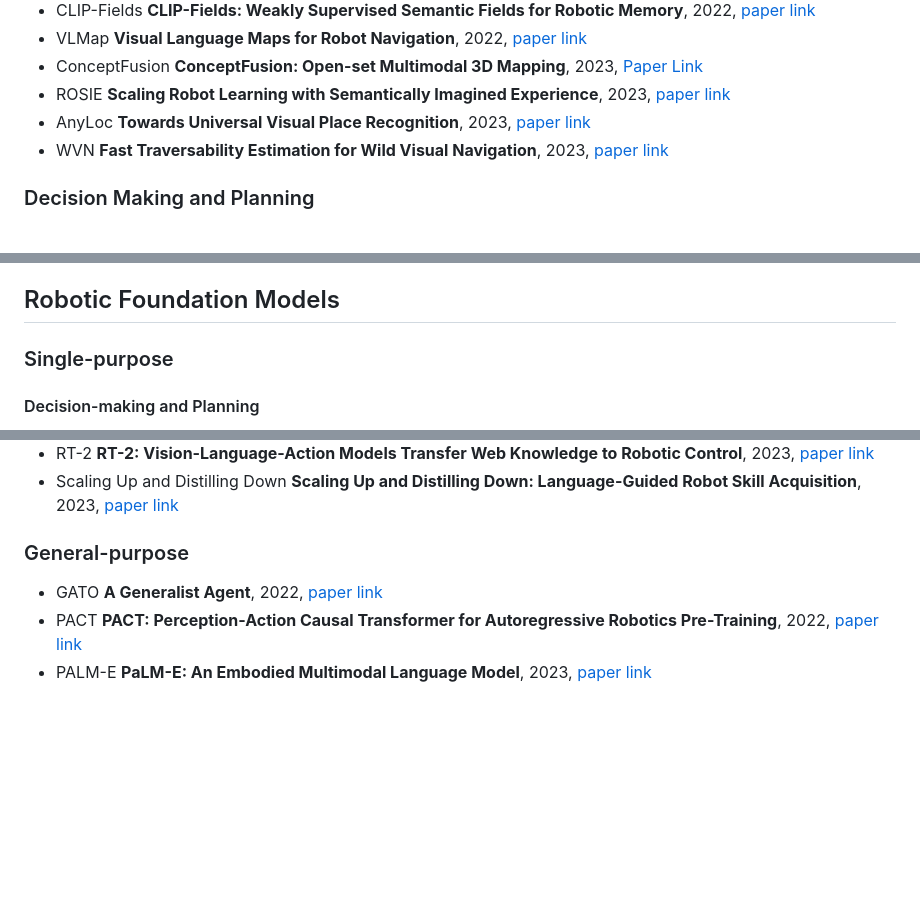
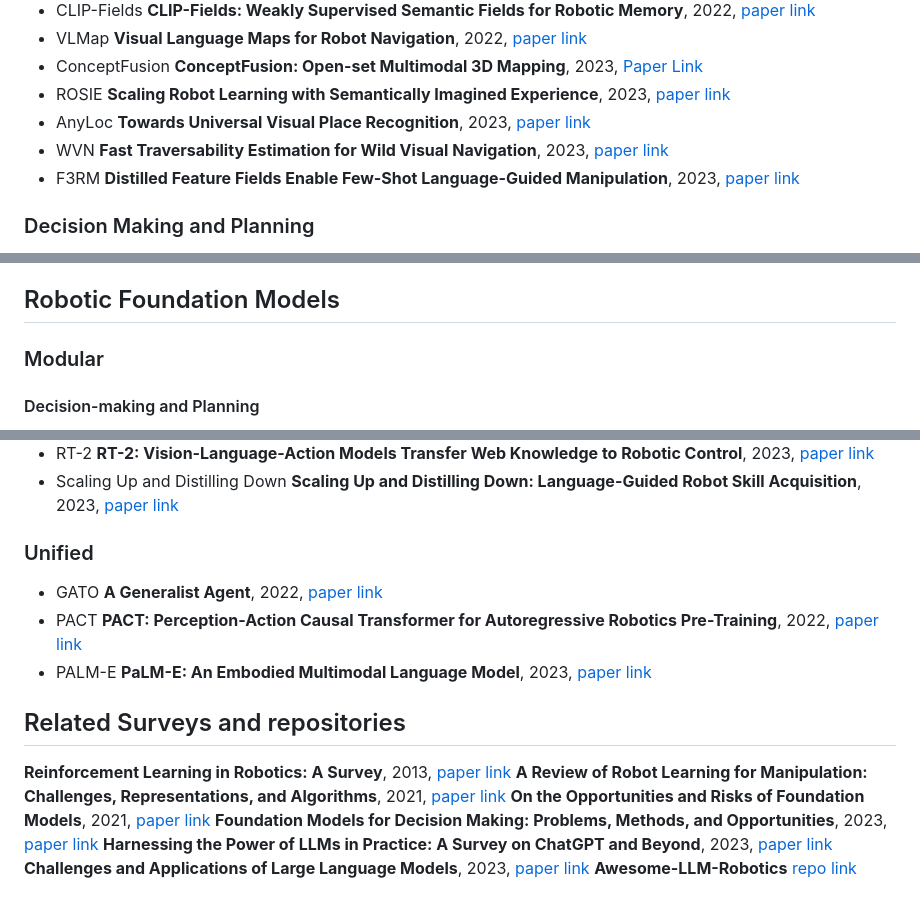
Before and after one commit to JeffreyYH/Awesome-Generalist-Robots-via-Foundation-Models, a Markdown page: README.md, 3 parts joined by grey strips. Drawn GitHub-style; blank space fills up the shorter version.

```diff
--- a/README.md
+++ b/README.md
@@ -21,6 +21,8 @@ The taxonomy is shown in this figure,
 - ROSIE **Scaling Robot Learning with Semantically Imagined Experience**, 2023, [paper link](https://arxiv.org/pdf/2302.11550.pdf)
 - AnyLoc **Towards Universal Visual Place Recognition**, 2023, [paper link](https://anyloc.github.io/assets/AnyLoc.pdf)
 - WVN **Fast Traversability Estimation for Wild Visual Navigation**, 2023, [paper link](https://arxiv.org/pdf/2305.08510.pdf)
+- F3RM **Distilled Feature Fields Enable Few-Shot Language-Guided Manipulation**, 2023, [paper link](https://arxiv.org/pdf/2308.07931.pdf)
+
 
 ### Decision Making and Planning
 <!-- #### Task Planning -->
@@ -51,7 +53,7 @@ The taxonomy is shown in this figure,
 
 ## Robotic Foundation Models
 
-### Single-purpose
+### Modular
 
 #### Decision-making and Planning
 - GNM **GNM: A General Navigation Model to Drive Any Robot**, 2022, [Paper Link](https://arxiv.org/pdf/2210.03370.pdf)
@@ -77,7 +79,17 @@ The taxonomy is shown in this figure,
 - RT-2 **RT-2: Vision-Language-Action Models Transfer Web Knowledge to Robotic Control**, 2023, [paper link](https://robotics-transformer2.github.io/assets/rt2.pdf)
 - Scaling Up and Distilling Down **Scaling Up and Distilling Down: Language-Guided Robot Skill Acquisition**, 2023, [paper link](https://arxiv.org/pdf/2307.14535.pdf)
 
-### General-purpose
+### Unified
 - GATO **A Generalist Agent**, 2022, [paper link](https://arxiv.org/pdf/2205.06175.pdf)
 - PACT **PACT: Perception-Action Causal Transformer for Autoregressive Robotics Pre-Training**, 2022, [paper link](https://arxiv.org/pdf/2209.11133.pdf)
 - PALM-E **PaLM-E: An Embodied Multimodal Language Model**, 2023, [paper link](https://arxiv.org/pdf/2303.03378.pdf)
+
+
+## Related Surveys and repositories
+**Reinforcement Learning in Robotics: A Survey**, 2013, [paper link](https://www.ri.cmu.edu/pub_files/2013/7/Kober_IJRR_2013.pdf)
+**A Review of Robot Learning for Manipulation: Challenges, Representations, and Algorithms**, 2021, [paper link](https://www.jmlr.org/papers/volume22/19-804/19-804.pdf)
+**On the Opportunities and Risks of Foundation Models**, 2021, [paper link](https://arxiv.org/pdf/2303.04129.pdf)
+**Foundation Models for Decision Making: Problems, Methods, and Opportunities**, 2023, [paper link](https://arxiv.org/pdf/2301.02555.pdf)
+**Harnessing the Power of LLMs in Practice: A Survey on ChatGPT and Beyond**, 2023, [paper link](https://arxiv.org/pdf/2304.13712.pdf)
+**Challenges and Applications of Large Language Models**, 2023, [paper link](https://arxiv.org/pdf/2307.10169.pdf)
+**Awesome-LLM-Robotics** [repo link](https://github.com/GT-RIPL/Awesome-LLM-Robotics)
```
Also changed, not shown: other parts of README.md (+1 -1 lines), assets/taxonomy3.jpg (added).
